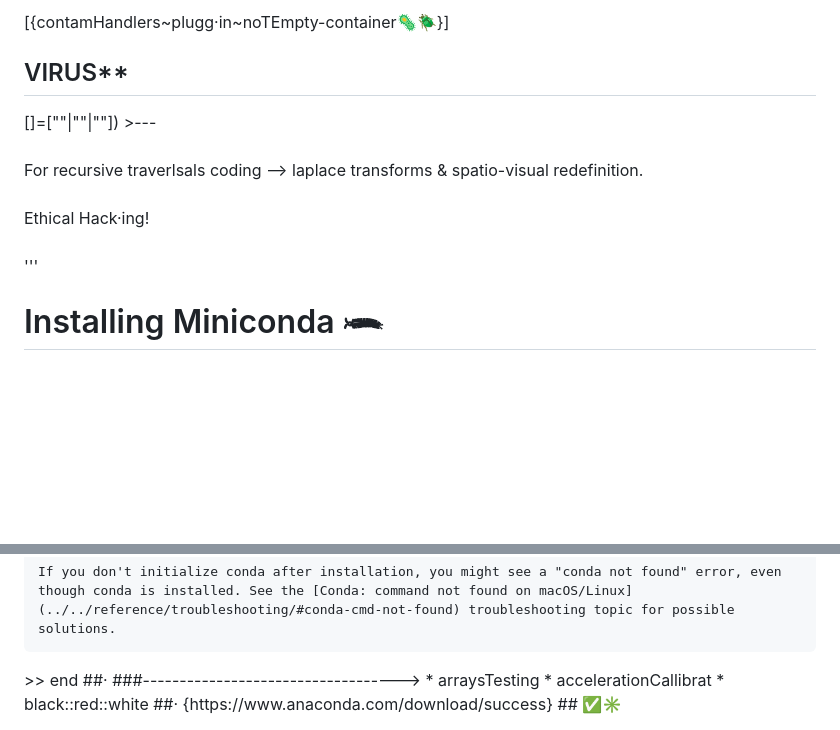
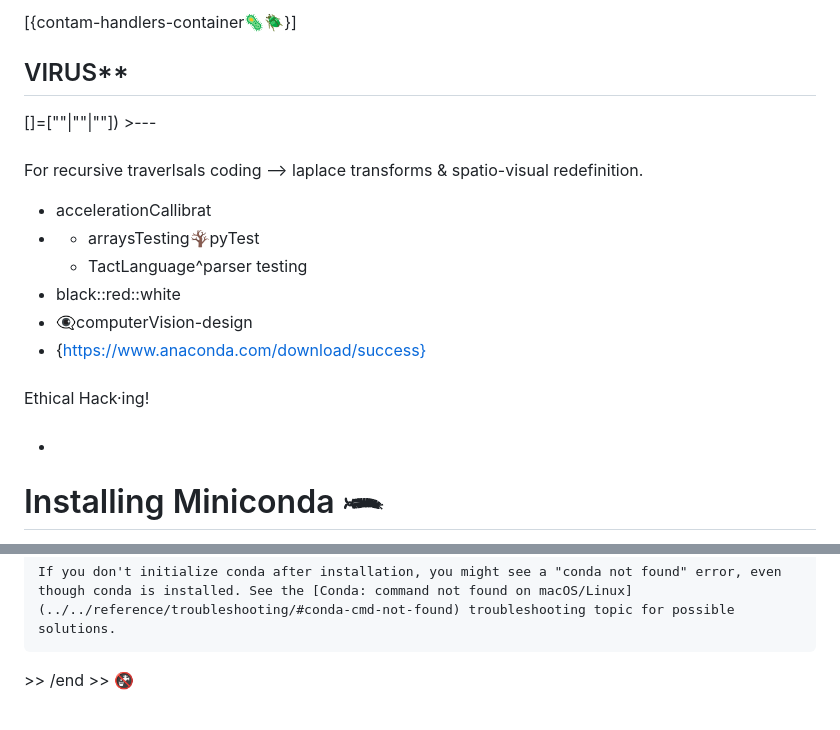
Before and after one commit to genesis777a/effective-garbanzo, a Markdown page: README.md, 2 parts joined by grey strips. GitHub-like rendering; blank space fills up the shorter version.

```diff
--- a/README.md
+++ b/README.md
@@ -1,13 +1,19 @@
-[{contamHandlers~plugg·in~noTEmpty-container🦠🪲}]
+[{contam-handlers-container🦠🪲}]
 ## VIRUS**
 []=[""|""|""]) >---
 ###
 For recursive traverlsals coding --> laplace transforms & spatio-visual redefinition.
+* accelerationCallibrat
+* * arraysTesting🪾pyTest
+  * TactLanguage^parser testing
+* black::red::white
+* 👁️‍🗨️computerVision-design
+* {https://www.anaconda.com/download/success}
 ###
 Ethical Hack·ing!
 ###
 ###
-'''
+*
 # Installing Miniconda 𓆨
 
 export const Danger = ({children}) => {
@@ -714,13 +720,5 @@ These command line instructions will get you set up quickly with the latest Mini
   </Tab>
 </Tabs>
 </Tab>
->> end
-##·
-###----------------------------------->
-* arraysTesting
-* accelerationCallibrat
-* black::red::white
-##·
-{https://www.anaconda.com/download/success}
-##
-✅✳️
+>> /end
+>> 🚱
```
